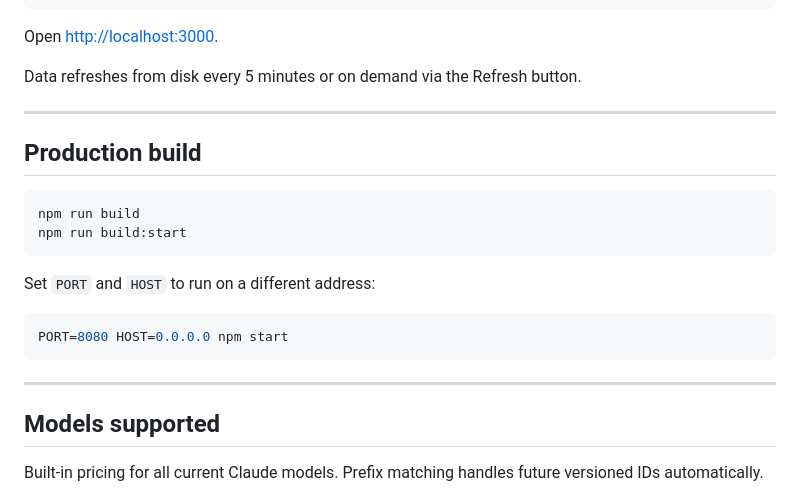
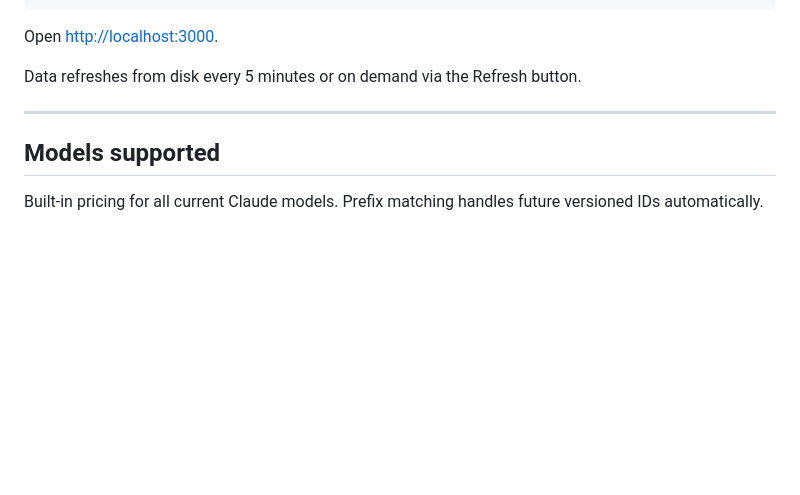
Before and after one commit to MrRichSylvester/token-bleed, a Markdown page: README.md, the part around the change. GitHub-like rendering; blank space fills up the shorter version.

Commit message:
docs: remove outdated production build instructions from README

````diff
--- a/README.md
+++ b/README.md
@@ -86,21 +86,6 @@ Data refreshes from disk every 5 minutes or on demand via the Refresh button.
 
 ---
 
-## Production build
-
-```bash
-npm run build
-npm run build:start
-```
-
-Set `PORT` and `HOST` to run on a different address:
-
-```bash
-PORT=8080 HOST=0.0.0.0 npm start
-```
-
----
-
 ## Models supported
 
 Built-in pricing for all current Claude models. Prefix matching handles future versioned IDs automatically.
````
